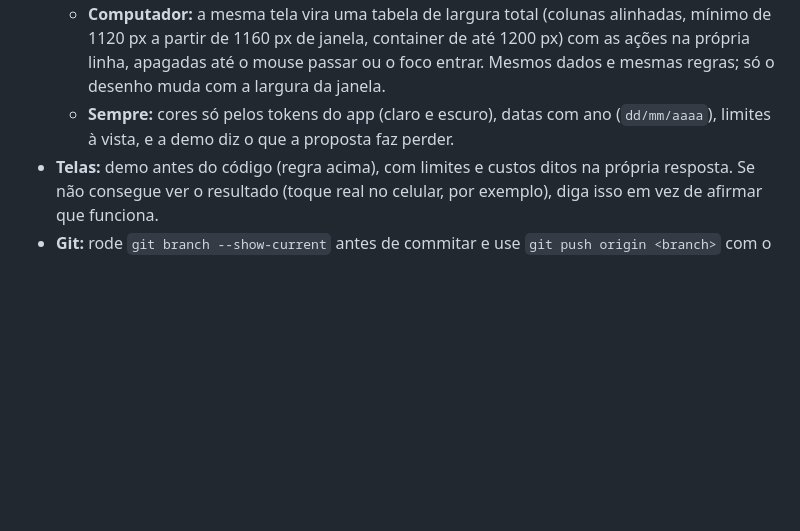
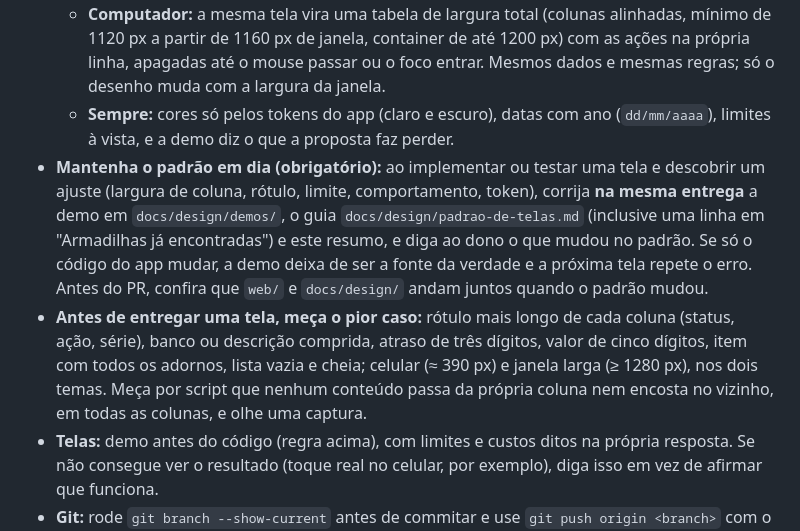
Before and after one commit to cicerotec/financas-ai, a Markdown page: BACKLOG.md, the part around the change. GitHub-like rendering; blank space fills up the shorter version.

```diff
--- a/BACKLOG.md
+++ b/BACKLOG.md
@@ -195,6 +195,15 @@ novas e para ajustes em telas que já existem.
     regras; só o desenho muda com a largura da janela.
   - **Sempre:** cores só pelos tokens do app (claro e escuro), datas com ano (`dd/mm/aaaa`), limites à vista, e a
     demo diz o que a proposta faz perder.
+- **Mantenha o padrão em dia (obrigatório):** ao implementar ou testar uma tela e descobrir um ajuste (largura de coluna,
+  rótulo, limite, comportamento, token), corrija **na mesma entrega** a demo em `docs/design/demos/`, o guia
+  `docs/design/padrao-de-telas.md` (inclusive uma linha em "Armadilhas já encontradas") e este resumo, e diga ao dono
+  o que mudou no padrão. Se só o código do app mudar, a demo deixa de ser a fonte da verdade e a próxima tela repete o
+  erro. Antes do PR, confira que `web/` e `docs/design/` andam juntos quando o padrão mudou.
+- **Antes de entregar uma tela, meça o pior caso:** rótulo mais longo de cada coluna (status, ação, série), banco ou
+  descrição comprida, atraso de três dígitos, valor de cinco dígitos, item com todos os adornos, lista vazia e cheia;
+  celular (≈ 390 px) e janela larga (≥ 1280 px), nos dois temas. Meça por script que nenhum conteúdo passa da própria
+  coluna nem encosta no vizinho, em todas as colunas, e olhe uma captura.
 - **Telas:** demo antes do código (regra acima), com limites e custos ditos na própria resposta. Se não consegue ver o
   resultado (toque real no celular, por exemplo), diga isso em vez de afirmar que funciona.
 - **Git:** rode `git branch --show-current` antes de commitar e use `git push origin <branch>` com o nome da branch. Não
```
Also changed, not shown: docs/design/padrao-de-telas.md (+30 -1 lines).
